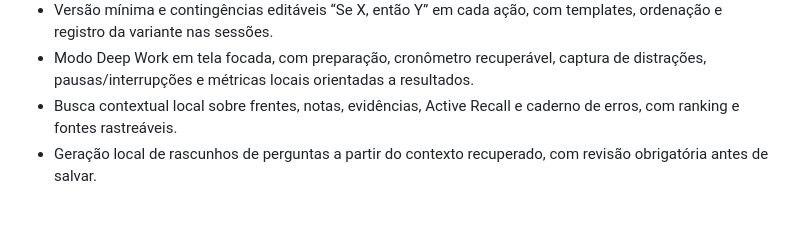
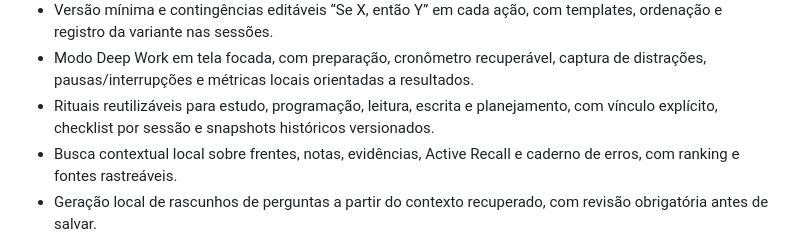
Before and after one commit to GiuseppeBruno-Py/every-second-counts-app, a Markdown page: README.md, the part around the change. Rendered like a GitHub page; blank space fills up the shorter version.

Commit message:
SCRUM-7: document reusable rituals

```diff
--- a/README.md
+++ b/README.md
@@ -78,6 +78,7 @@ O percentual e o restante são calculados automaticamente.
 - Conciliação visual do Google Drive com comparação local/remota e decisão explícita por local, Drive ou mescla.
 - Versão mínima e contingências editáveis “Se X, então Y” em cada ação, com templates, ordenação e registro da variante nas sessões.
 - Modo Deep Work em tela focada, com preparação, cronômetro recuperável, captura de distrações, pausas/interrupções e métricas locais orientadas a resultados.
+- Rituais reutilizáveis para estudo, programação, leitura, escrita e planejamento, com vínculo explícito, checklist por sessão e snapshots históricos versionados.
 - Busca contextual local sobre frentes, notas, evidências, Active Recall e caderno de erros, com ranking e fontes rastreáveis.
 - Geração local de rascunhos de perguntas a partir do contexto recuperado, com revisão obrigatória antes de salvar.
 - Avaliação orientativa de explicações por cobertura de conceitos e estrutura, com registro de lacunas no caderno de erros.
```
